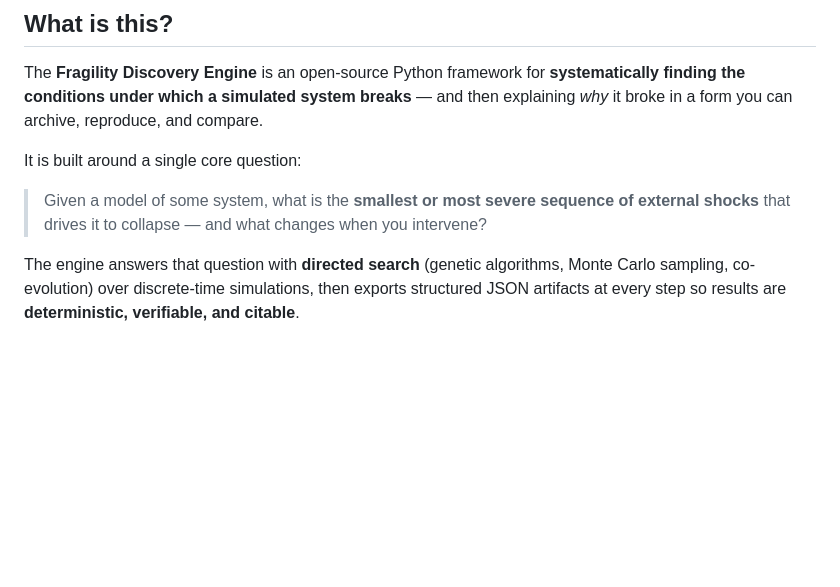
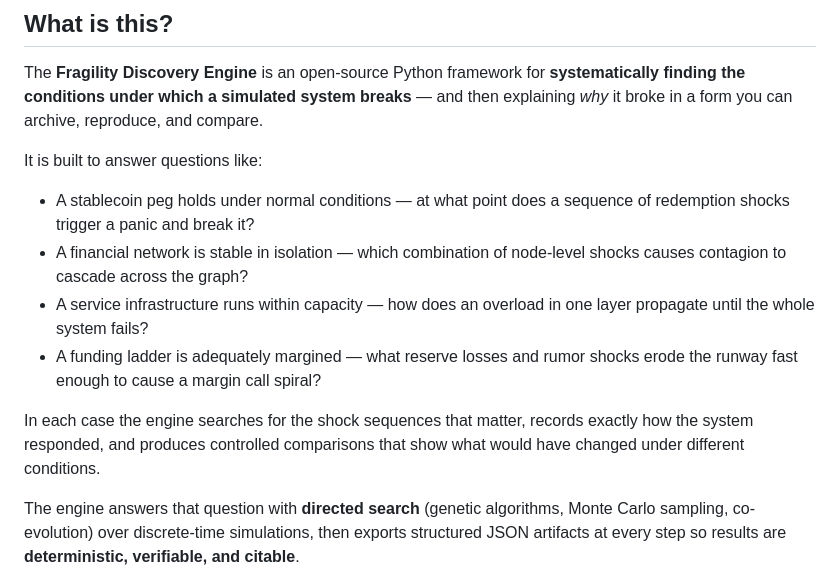
Before and after one commit to AgenticOp-io/fragility-discovery-engine, a Markdown page: docs/WHITEPAPER_INTRODUCTION.md, the part around the change. Drawn GitHub-style; blank space fills up the shorter version.

Commit message:
docs: replace abstract core question with concrete domain examples
Co-authored-by: Cursor <cursoragent@cursor.com>

```diff
--- a/docs/WHITEPAPER_INTRODUCTION.md
+++ b/docs/WHITEPAPER_INTRODUCTION.md
@@ -9,9 +9,14 @@
 
 The **Fragility Discovery Engine** is an open-source Python framework for **systematically finding the conditions under which a simulated system breaks** — and then explaining *why* it broke in a form you can archive, reproduce, and compare.
 
-It is built around a single core question:
+It is built to answer questions like:
 
-> Given a model of some system, what is the **smallest or most severe sequence of external shocks** that drives it to collapse — and what changes when you intervene?
+- A stablecoin peg holds under normal conditions — at what point does a sequence of redemption shocks trigger a panic and break it?
+- A financial network is stable in isolation — which combination of node-level shocks causes contagion to cascade across the graph?
+- A service infrastructure runs within capacity — how does an overload in one layer propagate until the whole system fails?
+- A funding ladder is adequately margined — what reserve losses and rumor shocks erode the runway fast enough to cause a margin call spiral?
+
+In each case the engine searches for the shock sequences that matter, records exactly how the system responded, and produces controlled comparisons that show what would have changed under different conditions.
 
 The engine answers that question with **directed search** (genetic algorithms, Monte Carlo sampling, co-evolution) over discrete-time simulations, then exports structured JSON artifacts at every step so results are **deterministic, verifiable, and citable**.
 
```
